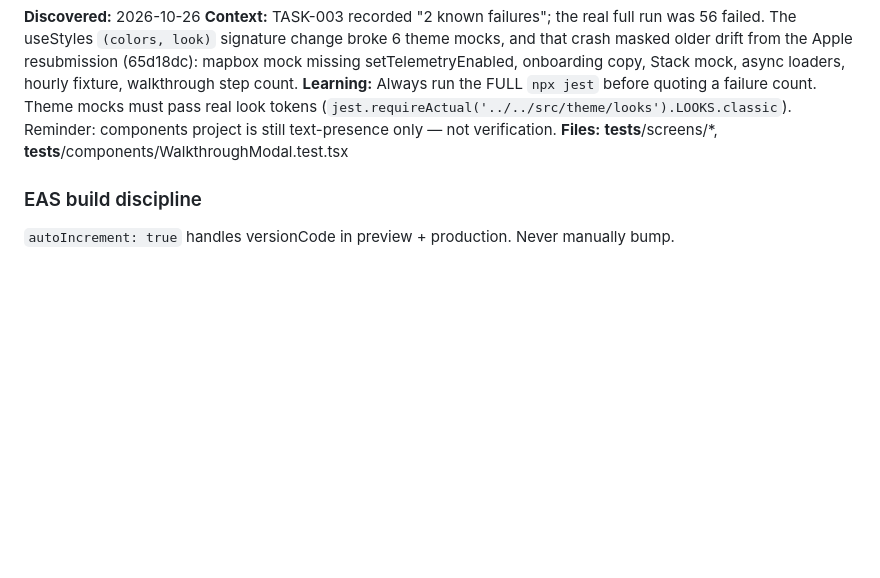
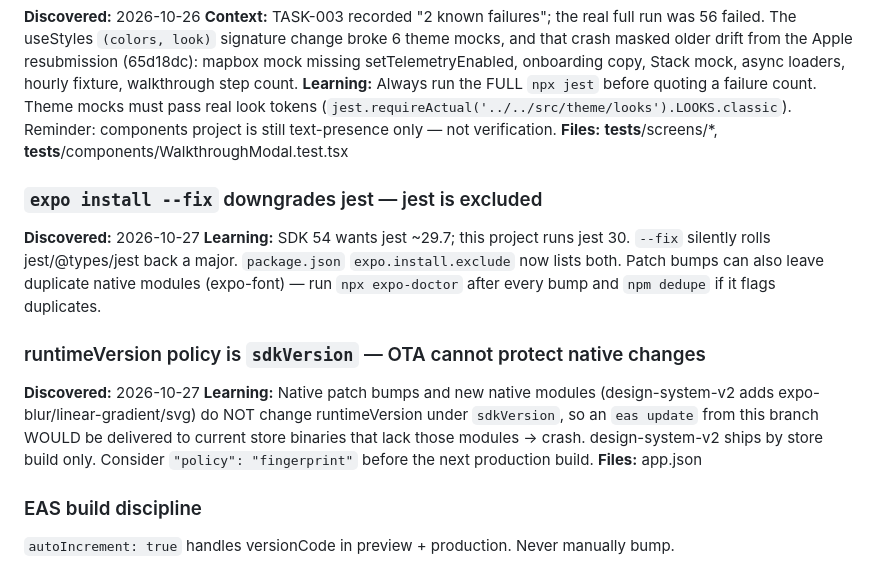
Before and after one commit to jimmythorne10/PingWeather, a Markdown page: .claude/memory/MEMORY.md, the part around the change. GitHub-like rendering; blank space fills up the shorter version.

Commit message:
docs(memory): expo install jest trap; sdkVersion runtime policy vs native changes
Co-Authored-By: Claude Opus 5.5 <noreply@anthropic.com>

```diff
--- a/.claude/memory/MEMORY.md
+++ b/.claude/memory/MEMORY.md
@@ -368,6 +368,15 @@ expo-router ~6.0.23, expo-notifications ~0.32.16, expo-location ~19.0.8, expo-co
 **Learning:** Always run the FULL `npx jest` before quoting a failure count. Theme mocks must pass real look tokens (`jest.requireActual('../../src/theme/looks').LOOKS.classic`). Reminder: components project is still text-presence only — not verification.
 **Files:** __tests__/screens/*, __tests__/components/WalkthroughModal.test.tsx
 
+### `expo install --fix` downgrades jest — jest is excluded
+**Discovered:** 2026-10-27
+**Learning:** SDK 54 wants jest ~29.7; this project runs jest 30. `--fix` silently rolls jest/@types/jest back a major. `package.json` `expo.install.exclude` now lists both. Patch bumps can also leave duplicate native modules (expo-font) — run `npx expo-doctor` after every bump and `npm dedupe` if it flags duplicates.
+
+### runtimeVersion policy is `sdkVersion` — OTA cannot protect native changes
+**Discovered:** 2026-10-27
+**Learning:** Native patch bumps and new native modules (design-system-v2 adds expo-blur/linear-gradient/svg) do NOT change runtimeVersion under `sdkVersion`, so an `eas update` from this branch WOULD be delivered to current store binaries that lack those modules → crash. design-system-v2 ships by store build only. Consider `"policy": "fingerprint"` before the next production build.
+**Files:** app.json
+
 ### EAS build discipline
 `autoIncrement: true` handles versionCode in preview + production. Never manually bump.
 
```
